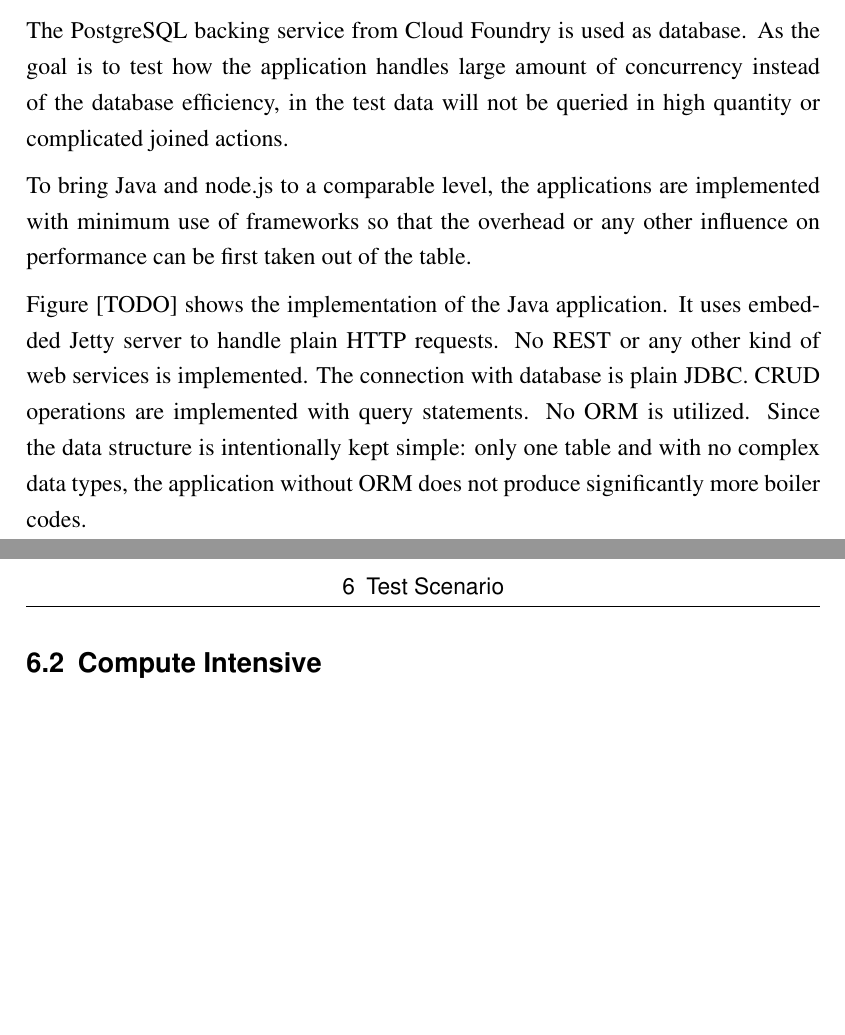
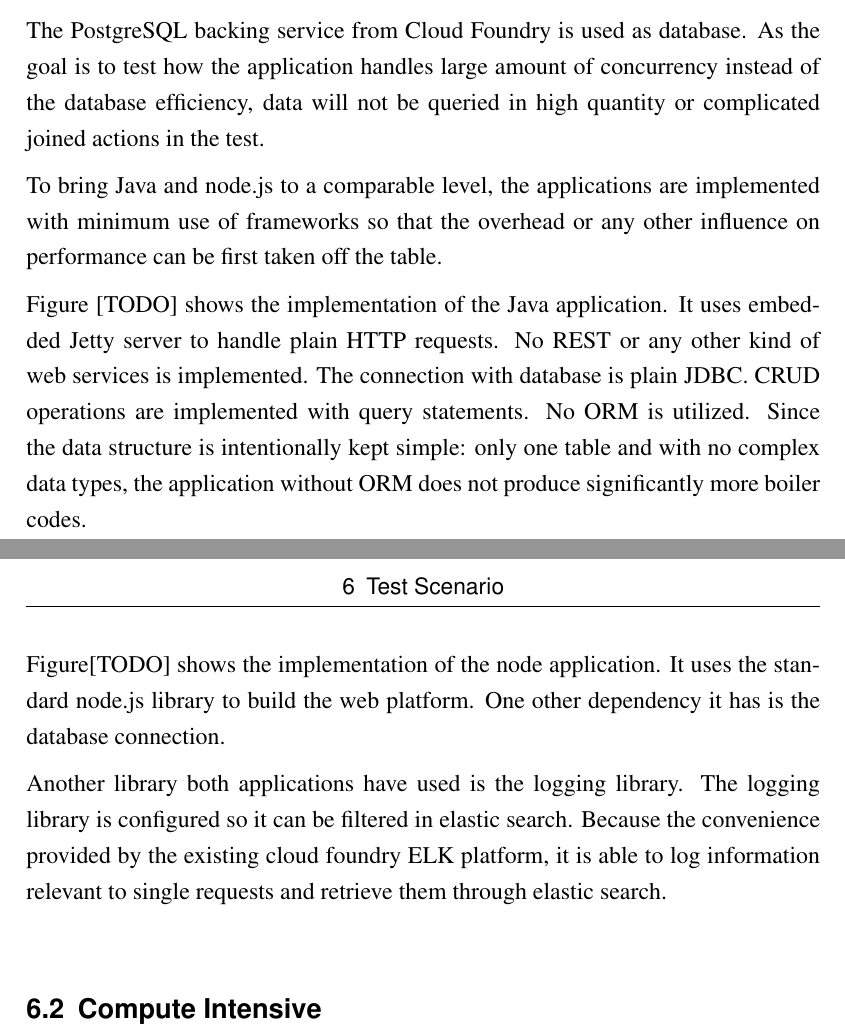
Before and after one commit to zz2014/BA_HS_MA, a LaTeX thesis (latex/tex/thesis.tex, which reads latex/tex/kapitel6.tex): two parts of pages 13 and 14 of 19, joined at a grey line, cut so that both start at the same text, the shorter picture padded with empty space. Compiled offline with pdfLaTeX; an older LaTeX class or package is replaced by its successor.

```diff
--- a/latex/tex/kapitel6.tex
+++ b/latex/tex/kapitel6.tex
@@ -2,11 +2,14 @@
 \section{IO Intensive}
 Store the current order of product and its meta information, find the which shelf stores the current requested product, assign an idling logistic unit to pick up the itinerary ... I/O operations make up the majority of SAP business scenarios.  [TODO: DO I HAVE ANY STATISTIC TO SUPPORT THIS?]. In the I/O test conducted in this paper, applications are built to realize a scenario: advertisements are published in a bulletin board and clients can browse through the items.
 
-The PostgreSQL backing service from Cloud Foundry is used as database. As the goal is to test how the application handles large amount of concurrency instead of the database efficiency, in the test data will not be queried in high quantity or complicated joined actions.
+The PostgreSQL backing service from Cloud Foundry is used as database. As the goal is to test how the application handles large amount of concurrency instead of the database efficiency, data will not be queried in high quantity or complicated joined actions  in the test.
 
-To bring Java and node.js to a comparable level, the applications are implemented with minimum use of frameworks so that the overhead or any other influence on performance can be first taken out of the table.
+To bring Java and node.js to a comparable level, the applications are implemented with minimum use of frameworks so that the overhead or any other influence on performance can be first taken off the table.
 
 Figure [TODO] shows the implementation of the Java application. It uses embedded Jetty server to handle plain HTTP requests. No REST or any other kind of web services is implemented. The connection with database is plain JDBC. CRUD operations are implemented with query statements. No ORM is utilized. Since the data structure is intentionally kept simple: only one table and with no complex data types, the application without ORM does not produce significantly more boiler codes.
 
+Figure[TODO] shows the implementation of the node application. It uses the standard node.js library to build the web platform. One other dependency it has is the database connection.
+
+Another library both applications have used is the logging library. The logging library is configured so it can be filtered in elastic search. Because the convenience provided by the existing cloud foundry ELK platform, it is able to log information relevant to single requests and retrieve them through elastic search.
 
 \section{Compute Intensive}
```
Also changed, not shown: latex/result/thesis.pdf, latex/temp/thesis.bbl (deleted), latex/temp/thesis.ind (deleted), latex/temp/thesis.pdf, 13 other files.
